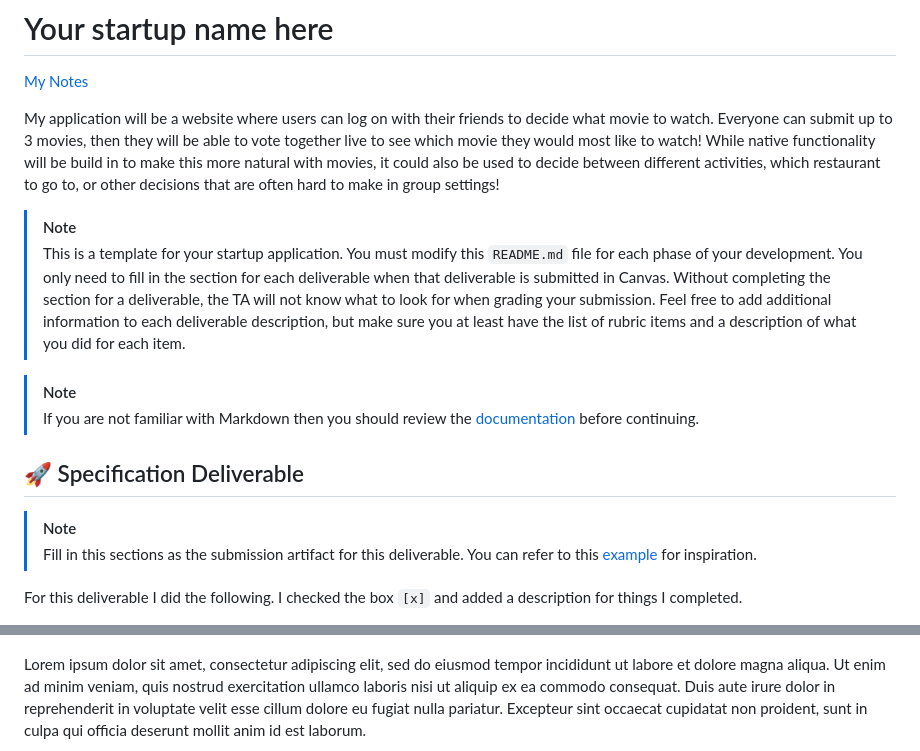
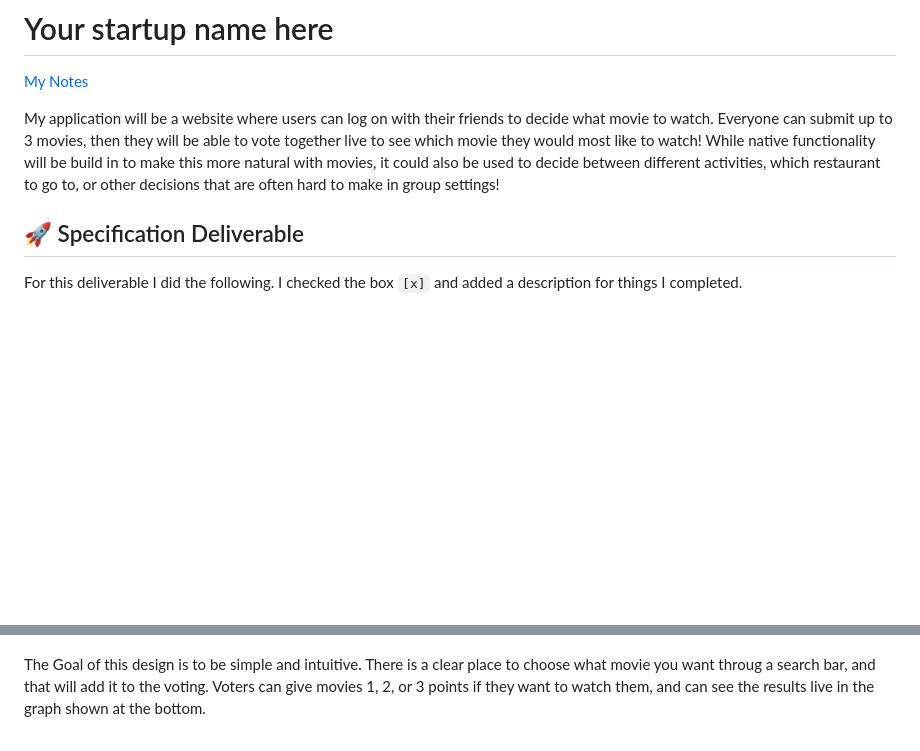
Before and after one commit to samuelmcconkie/startup, a Markdown page: README.md, 2 parts joined by grey strips. Rendered like a GitHub page; blank space fills up the shorter version.

Commit message:
removed unecessary notes. Added description for the design

```diff
--- a/README.md
+++ b/README.md
@@ -4,17 +4,7 @@
 
 My application will be a website where users can log on with their friends to decide what movie to watch. Everyone can submit up to 3 movies, then they will be able to vote together live to see which movie they would most like to watch! While native functionality will be build in to make this more natural with movies, it could also be used to decide between different activities, which restaurant to go to, or other decisions that are often hard to make in group settings!
 
-
-> [!NOTE]
->  This is a template for your startup application. You must modify this `README.md` file for each phase of your development. You only need to fill in the section for each deliverable when that deliverable is submitted in Canvas. Without completing the section for a deliverable, the TA will not know what to look for when grading your submission. Feel free to add additional information to each deliverable description, but make sure you at least have the list of rubric items and a description of what you did for each item.
-
-> [!NOTE]
->  If you are not familiar with Markdown then you should review the [documentation](https://docs.github.com/en/get-started/writing-on-github/getting-started-with-writing-and-formatting-on-github/basic-writing-and-formatting-syntax) before continuing.
-
 ## 🚀 Specification Deliverable
-
-> [!NOTE]
->  Fill in this sections as the submission artifact for this deliverable. You can refer to this [example](https://github.com/webprogramming260/startup-example/blob/main/README.md) for inspiration.
 
 For this deliverable I did the following. I checked the box `[x]` and added a description for things I completed.
 
@@ -38,5 +28,5 @@ Vertical Phone with Dropdown Menu
 ![Phone with Menu](PENUP_20250114_223016.png)
 
 
-Lorem ipsum dolor sit amet, consectetur adipiscing elit, sed do eiusmod tempor incididunt ut labore et dolore magna aliqua. Ut enim ad minim veniam, quis nostrud exercitation ullamco laboris nisi ut aliquip ex ea commodo consequat. Duis aute irure dolor in reprehenderit in voluptate velit esse cillum dolore eu fugiat nulla pariatur. Excepteur sint occaecat cupidatat non proident, sunt in culpa qui officia deserunt mollit anim id est laborum.
+The Goal of this design is to be simple and intuitive. There is a clear place to choose what movie you want throug a search bar, and that will add it to the voting. Voters can give movies 1, 2, or 3 points if they want to watch them, and can see the results live in the graph shown at the bottom.
 
```
Also changed, not shown: other parts of README.md (+2 -6 lines).
